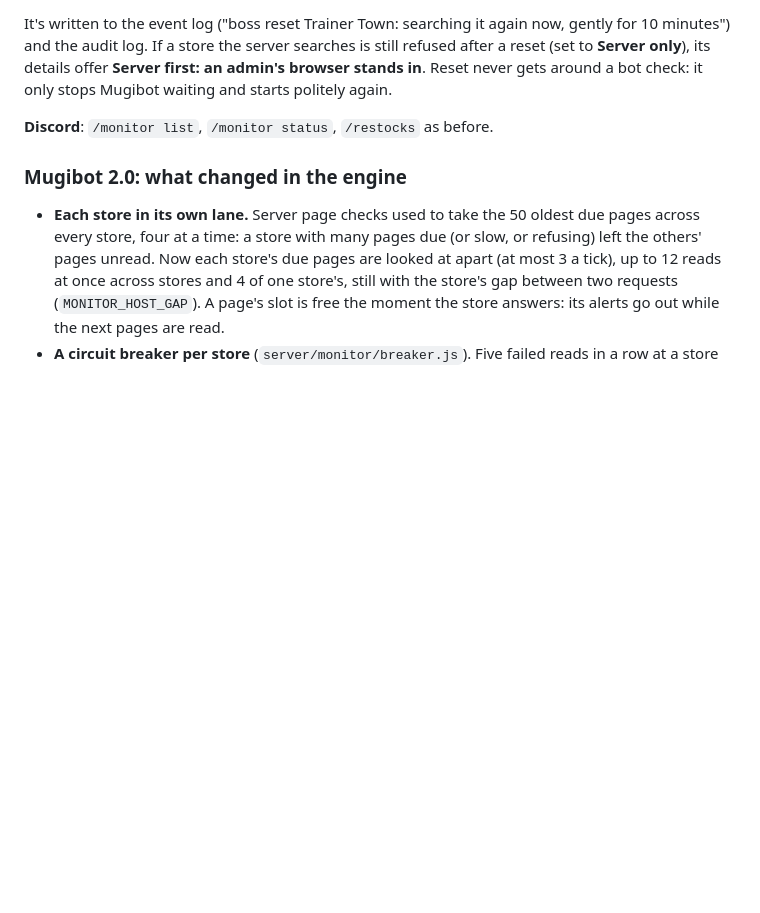
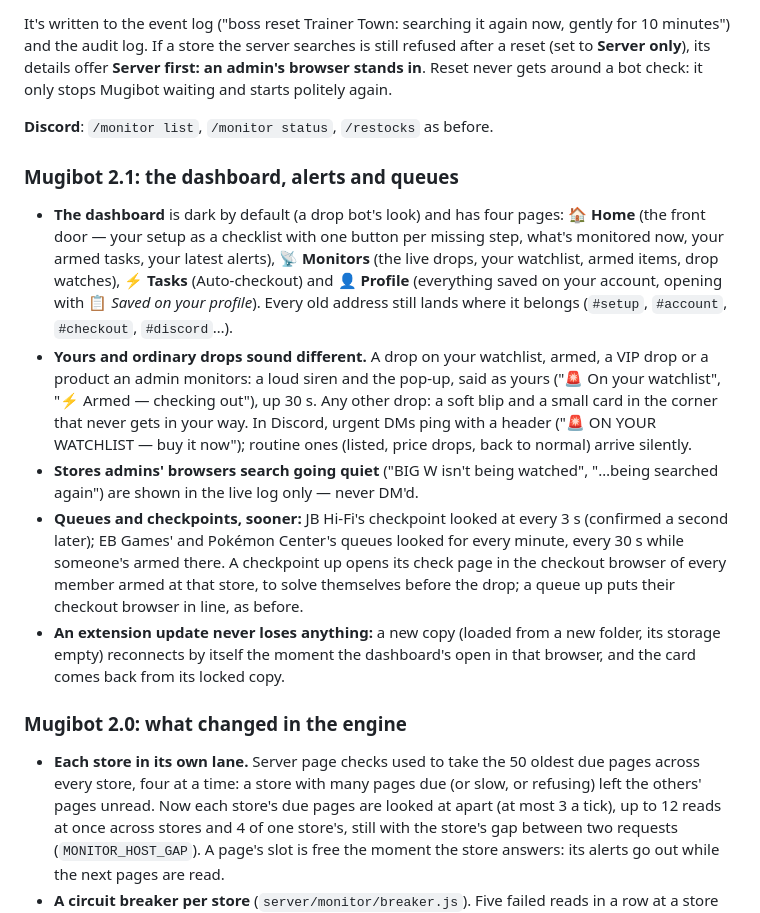
Before and after one commit to JamieOnGit/Mugibot, a Markdown page: docs/MONITORING.md, the part around the change. Rendered like a GitHub page; blank space fills up the shorter version.

Commit message:
Docs: Mugibot 2.1 — the dashboard, alert tiers, queues, extension updates
Co-Authored-By: Claude Opus 5.5 <noreply@anthropic.com>
Claude-Session: https://claude.ai/code/session_01KxZtNZ4mZo4CZ9wd5FnzAE

```diff
--- a/docs/MONITORING.md
+++ b/docs/MONITORING.md
@@ -1315,6 +1315,26 @@ bot check: it only stops Mugibot waiting and starts politely again.
 
 **Discord**: `/monitor list`, `/monitor status`, `/restocks` as before.
 
+### Mugibot 2.1: the dashboard, alerts and queues
+
+- **The dashboard** is dark by default (a drop bot's look) and has four pages: **🏠 Home** (the front door — your setup as
+  a checklist with one button per missing step, what's monitored now, your armed tasks, your latest alerts), **📡
+  Monitors** (the live drops, your watchlist, armed items, drop watches), **⚡ Tasks** (Auto-checkout) and **👤 Profile**
+  (everything saved on your account, opening with 📋 *Saved on your profile*). Every old address still lands where it
+  belongs (`#setup`, `#account`, `#checkout`, `#discord`…).
+- **Yours and ordinary drops sound different.** A drop on your watchlist, armed, a VIP drop or a product an admin
+  monitors: a loud siren and the pop-up, said as yours ("🚨 On your watchlist", "⚡ Armed — checking out"), up 30 s. Any
+  other drop: a soft blip and a small card in the corner that never gets in your way. In Discord, urgent DMs ping with a
+  header ("🚨 ON YOUR WATCHLIST — buy it now"); routine ones (listed, price drops, back to normal) arrive silently.
+- **Stores admins' browsers search going quiet** ("BIG W isn't being watched", "…being searched again") are shown in the
+  live log only — never DM'd.
+- **Queues and checkpoints, sooner:** JB Hi-Fi's checkpoint looked at every 3 s (confirmed a second later); EB Games' and
+  Pokémon Center's queues looked for every minute, every 30 s while someone's armed there. A checkpoint up opens its
+  check page in the checkout browser of every member armed at that store, to solve themselves before the drop; a queue
+  up puts their checkout browser in line, as before.
+- **An extension update never loses anything:** a new copy (loaded from a new folder, its storage empty) reconnects by
+  itself the moment the dashboard's open in that browser, and the card comes back from its locked copy.
+
 ### Mugibot 2.0: what changed in the engine
 
 - **Each store in its own lane.** Server page checks used to take the 50 oldest due pages across every store, four at a
```
